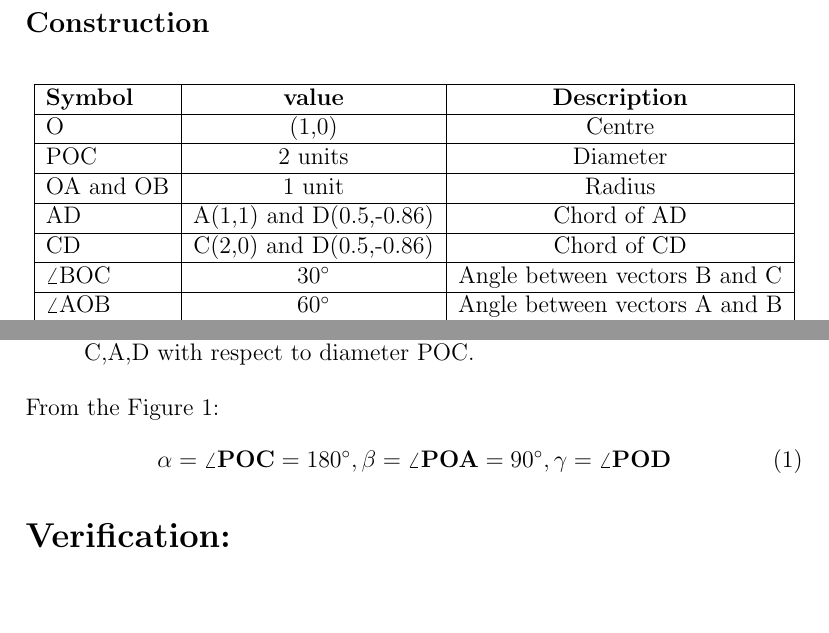
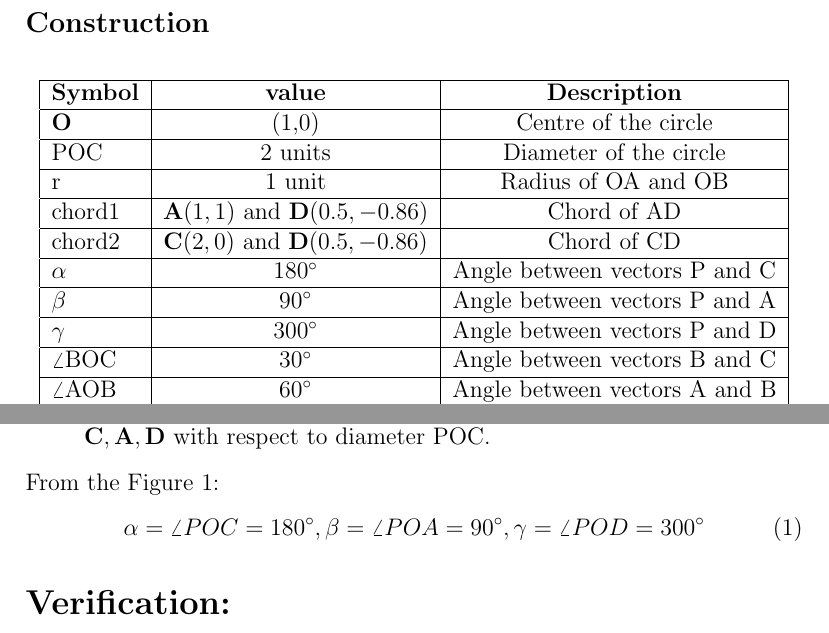
Before and after one commit to likhith1101/fwcassgn, a LaTeX document (circles/9.10.5.1/circle2.tex): two parts of page 2 of 3, joined at a grey line, cut so that both start at the same text, the shorter picture padded with empty space. Compiled offline with pdfLaTeX.

Commit message:
Add files via upload

```diff
--- a/circles/9.10.5.1/circle2.tex
+++ b/circles/9.10.5.1/circle2.tex
@@ -33,13 +33,17 @@ Q1. In Figure 1. A,B,C are the three points with centre O such that $\angle$BOC=
     \begin{tabular}{|l|c|c|c|c|c|c} \hline \textbf{Symbol}
   & \textbf{value} & \textbf{Description} \\
  \hline
-	    O &(1,0) & Centre \\ \hline
-POC &2 units& Diameter\\ \hline
-	 OA and OB &1 unit& Radius\\ \hline
- AD  &A(1,1) and D(0.5,-0.86) & Chord of AD \\ \hline
-CD  &C(2,0) and D(0.5,-0.86) & Chord of CD \\ \hline
-$\angle$BOC &30$^\circ$ & Angle between vectors B and C  \\ \hline
-$\angle$AOB&60$^\circ$&Angle between vectors A and B\\
+	    $\vec{O}$ &(1,0) & Centre of the circle\\ \hline
+POC &2 units& Diameter of the circle\\ \hline
+	 r &1 unit& Radius of OA and OB\\ \hline
+	    chord1  &$\vec{A}(1,1) \text{ and } \vec{D}(0.5,-0.86)$ & Chord of AD \\ \hline
+	    chord2  &$\vec{C}(2,0) \text{ and } \vec{D}(0.5,-0.86)$ & Chord of CD \\ \hline
+	    $\alpha$ & 180\degree&Angle between vectors P and C \\ \hline
+	    $\beta$ & 90\degree&Angle between vectors P and A \\ \hline
+	    $\gamma$ & 300\degree&Angle between vectors P and D \\ \hline
+
+$\angle$BOC &30\degree & Angle between vectors B and C  \\ \hline
+$\angle$AOB&60\degree&Angle between vectors A and B\\
 	\hline
 	$\angle$ADC&??&Angle between vectors A and C \\
 	\hline
@@ -54,10 +58,10 @@ $\angle$AOB&60$^\circ$&Angle between vectors A and B\\
 \item To find $\angle$ADC let the circle be unit circle and diameter POC on x axis.
-\item Take three points C,A,D  and $\alpha$,$\beta$,$\gamma$ be three angles made by the points C,A,D with respect to diameter POC.
+\item Take three points $\vec{C,A,D}$ and $\alpha$,$\beta$,$\gamma$ be three angles made by the points $\vec{C,A,D}$ with respect to diameter POC.
 \end{enumerate}
 From the Figure 1:
 \begin{align}
-\vec{\alpha} = \vec{\angle POC}= 180^\circ,
-\vec{\beta} = \vec{\angle POA} = 90^\circ,
-\vec{\gamma} = \vec{\angle POD}
+\alpha = {\angle POC}= 180\degree,
+\beta= {\angle POA} = 90\degree,
+\gamma = {\angle POD}=300\degree
 \end{align}
 \section*{Verification:}
```
Also changed, not shown: circles/9.10.5.1/circle2.pdf, circles/9.10.5.1/circle2.tex (34 more changed lines), 2 other files.
